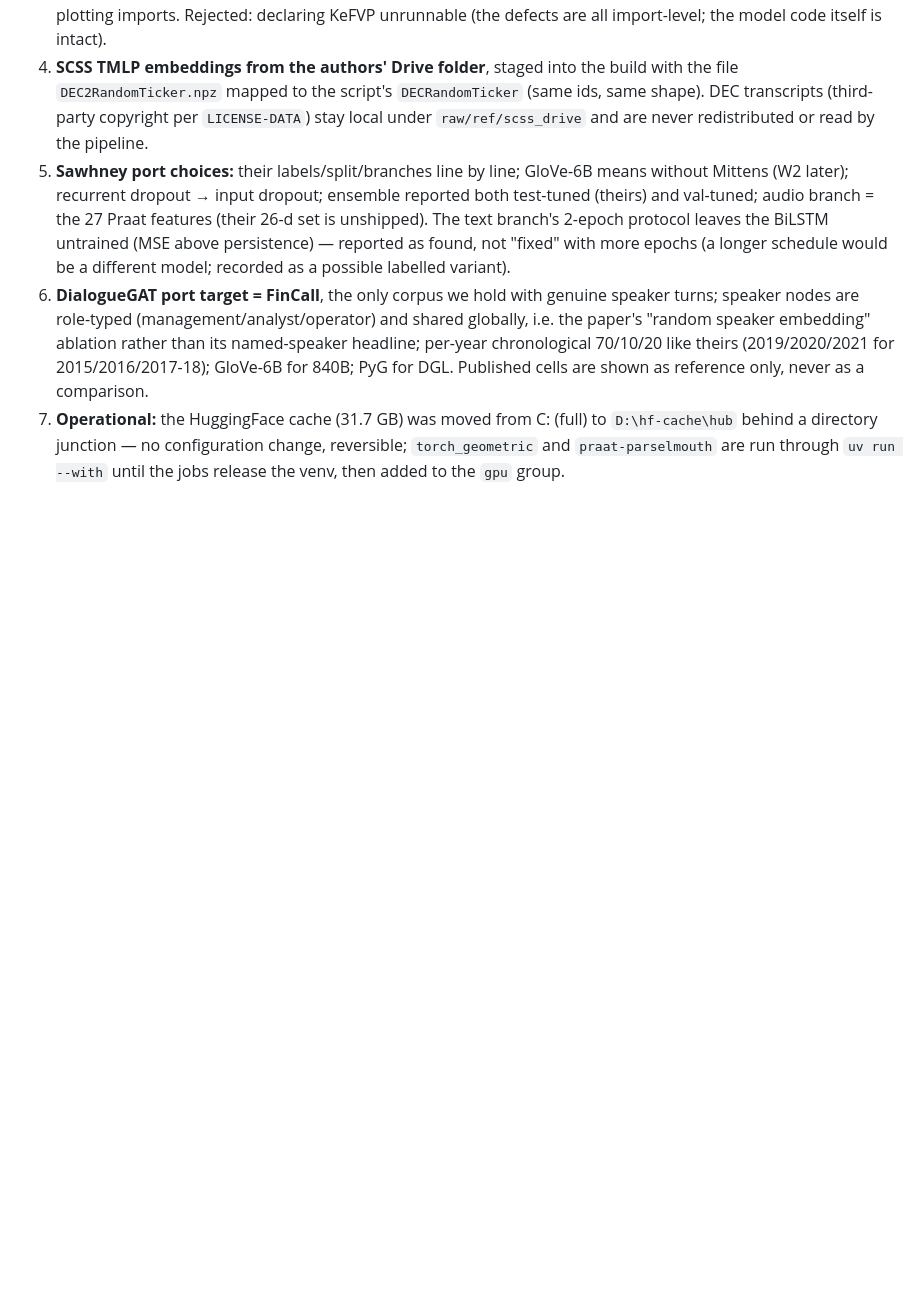
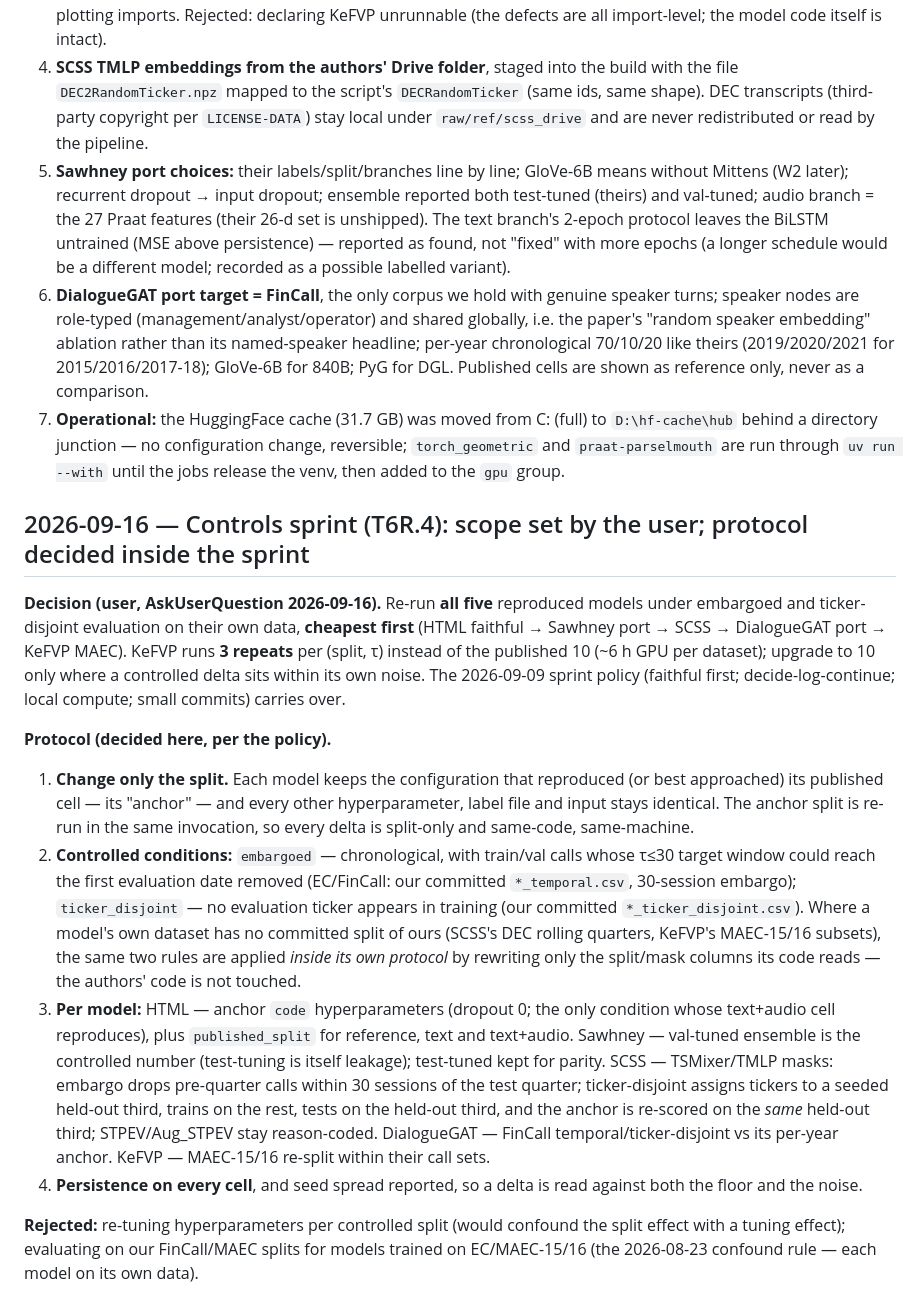
Before and after one commit to urbandrei/Earnings_call_project-main, a Markdown page: DECISIONS.md, the part around the change. Rendered like a GitHub page; blank space fills up the shorter version.

Commit message:
T6R.4 opened: controls sprint scope (user) + split-only protocol (DECISIONS 2026-09-16)
Co-Authored-By: Claude Opus 5 (1M context) <noreply@anthropic.com>

```diff
--- a/DECISIONS.md
+++ b/DECISIONS.md
@@ -152,3 +152,15 @@ Per the sprint policy (2026-09-09), these were decided without stopping; each is
 5. **Sawhney port choices:** their labels/split/branches line by line; GloVe-6B means without Mittens (W2 later); recurrent dropout → input dropout; ensemble reported both test-tuned (theirs) and val-tuned; audio branch = the 27 Praat features (their 26-d set is unshipped). The text branch's 2-epoch protocol leaves the BiLSTM untrained (MSE above persistence) — reported as found, not "fixed" with more epochs (a longer schedule would be a different model; recorded as a possible labelled variant).
 6. **DialogueGAT port target = FinCall**, the only corpus we hold with genuine speaker turns; speaker nodes are role-typed (management/analyst/operator) and shared globally, i.e. the paper's "random speaker embedding" ablation rather than its named-speaker headline; per-year chronological 70/10/20 like theirs (2019/2020/2021 for 2015/2016/2017-18); GloVe-6B for 840B; PyG for DGL. Published cells are shown as reference only, never as a comparison.
 7. **Operational:** the HuggingFace cache (31.7 GB) was moved from C: (full) to `D:\hf-cache\hub` behind a directory junction — no configuration change, reversible; `torch_geometric` and `praat-parselmouth` are run through `uv run --with` until the jobs release the venv, then added to the `gpu` group.
+
+## 2026-09-16 — Controls sprint (T6R.4): scope set by the user; protocol decided inside the sprint
+
+**Decision (user, AskUserQuestion 2026-09-16).** Re-run **all five** reproduced models under embargoed and ticker-disjoint evaluation on their own data, **cheapest first** (HTML faithful → Sawhney port → SCSS → DialogueGAT port → KeFVP MAEC). KeFVP runs **3 repeats** per (split, τ) instead of the published 10 (~6 h GPU per dataset); upgrade to 10 only where a controlled delta sits within its own noise. The 2026-09-09 sprint policy (faithful first; decide-log-continue; local compute; small commits) carries over.
+
+**Protocol (decided here, per the policy).**
+1. **Change only the split.** Each model keeps the configuration that reproduced (or best approached) its published cell — its "anchor" — and every other hyperparameter, label file and input stays identical. The anchor split is re-run in the same invocation, so every delta is split-only and same-code, same-machine.
+2. **Controlled conditions:** `embargoed` — chronological, with train/val calls whose τ≤30 target window could reach the first evaluation date removed (EC/FinCall: our committed `*_temporal.csv`, 30-session embargo); `ticker_disjoint` — no evaluation ticker appears in training (our committed `*_ticker_disjoint.csv`). Where a model's own dataset has no committed split of ours (SCSS's DEC rolling quarters, KeFVP's MAEC-15/16 subsets), the same two rules are applied *inside its own protocol* by rewriting only the split/mask columns its code reads — the authors' code is not touched.
+3. **Per model:** HTML — anchor `code` hyperparameters (dropout 0; the only condition whose text+audio cell reproduces), plus `published_split` for reference, text and text+audio. Sawhney — val-tuned ensemble is the controlled number (test-tuning is itself leakage); test-tuned kept for parity. SCSS — TSMixer/TMLP masks: embargo drops pre-quarter calls within 30 sessions of the test quarter; ticker-disjoint assigns tickers to a seeded held-out third, trains on the rest, tests on the held-out third, and the anchor is re-scored on the *same* held-out third; STPEV/Aug_STPEV stay reason-coded. DialogueGAT — FinCall temporal/ticker-disjoint vs its per-year anchor. KeFVP — MAEC-15/16 re-split within their call sets.
+4. **Persistence on every cell**, and seed spread reported, so a delta is read against both the floor and the noise.
+
+**Rejected:** re-tuning hyperparameters per controlled split (would confound the split effect with a tuning effect); evaluating on our FinCall/MAEC splits for models trained on EC/MAEC-15/16 (the 2026-08-23 confound rule — each model on its own data).
```
Also changed, not shown: TASKS.md (+12 -0 lines).
